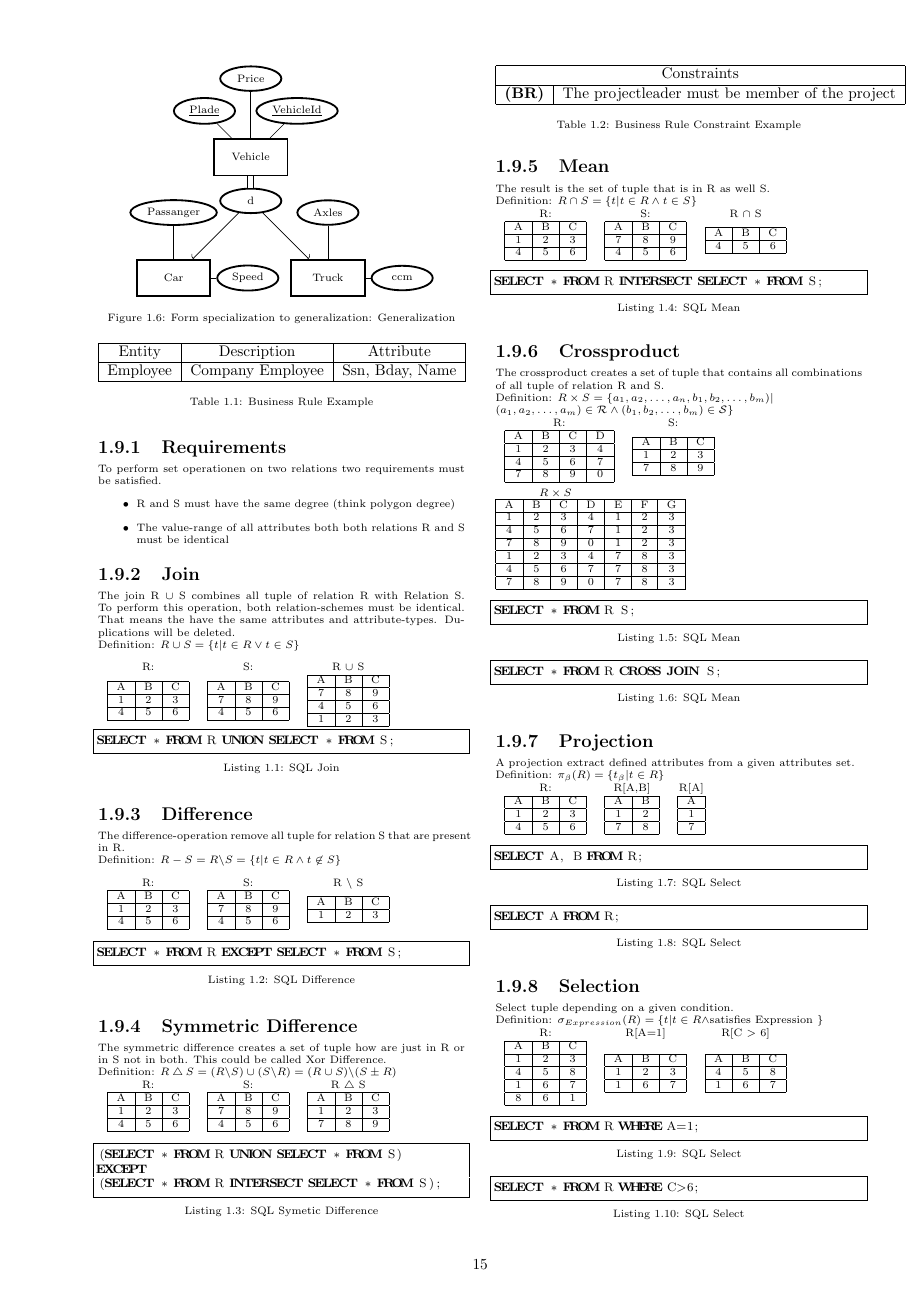
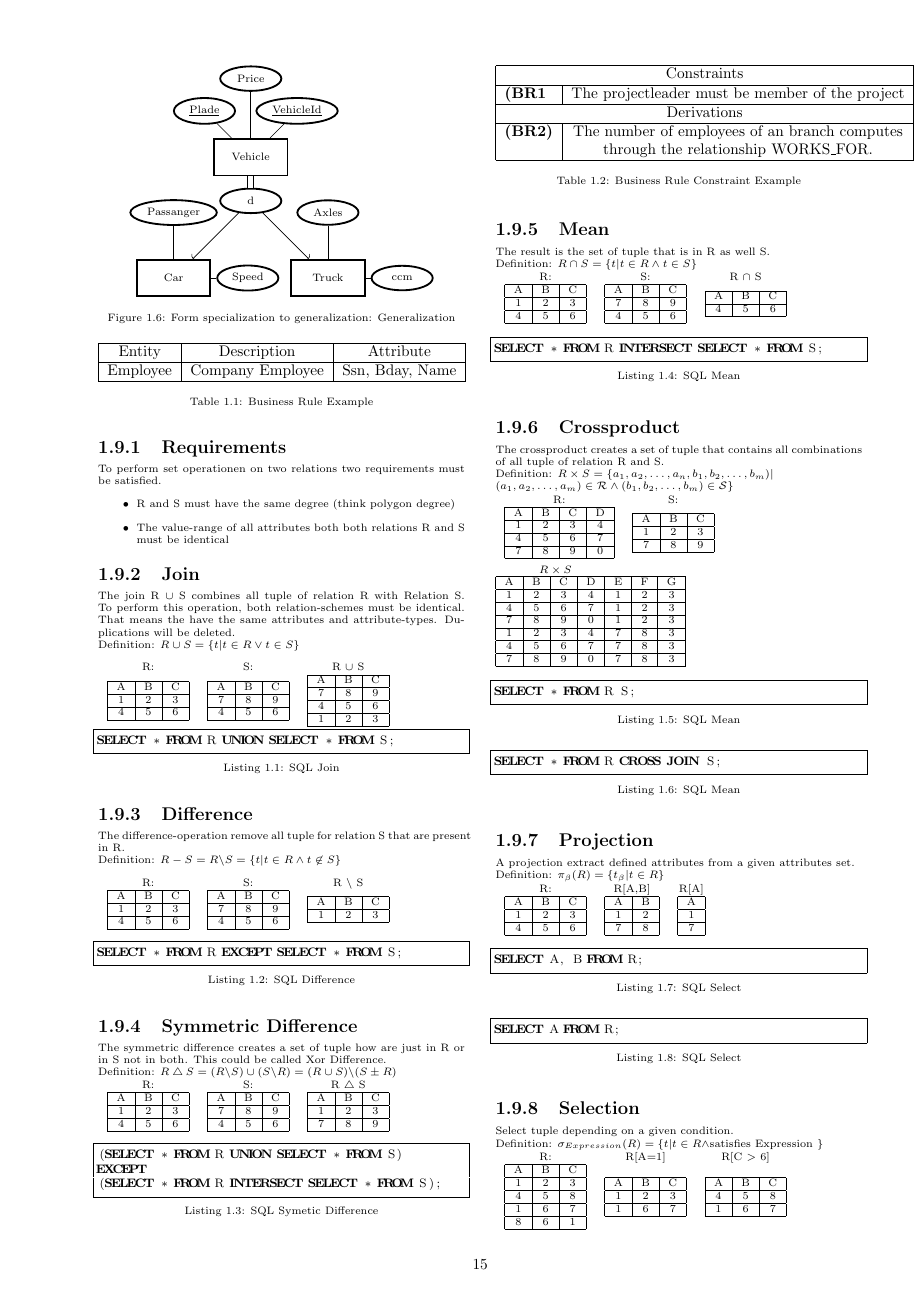
Before and after one commit to burner/The-Book, a LaTeX thesis (thebook.tex, which reads content/is/eer.tex): page 15 of 17. Compiled offline with pdfLaTeX.

```diff
--- a/content/is/eer.tex
+++ b/content/is/eer.tex
@@ -152,7 +152,12 @@
 \hline
 \multicolumn{2}{|c|}{Constraints}\\
 \hline
-\textbf{(BR)} & The projectleader must be member of the project\\
+\textbf{(BR1} & The projectleader must be member of the project\\
+\hline
+\multicolumn{2}{|c|}{Derivations}\\
+\hline
+\textbf{(BR2)} & The number of employees of an branch computes \\
+&through the relationship WORKS\_FOR.\\
 \hline
 \end{tabular}
 \caption{Business Rule Constraint Example}
```
